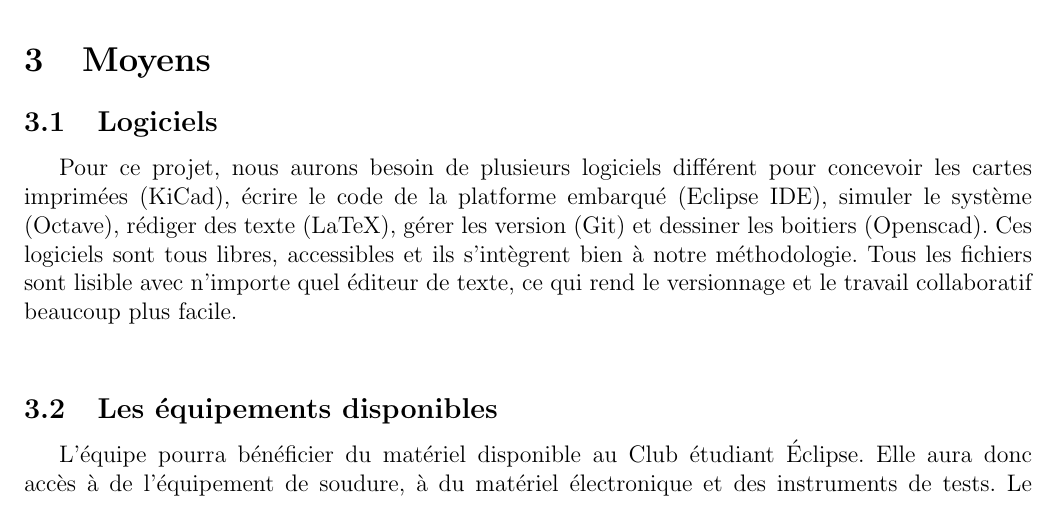
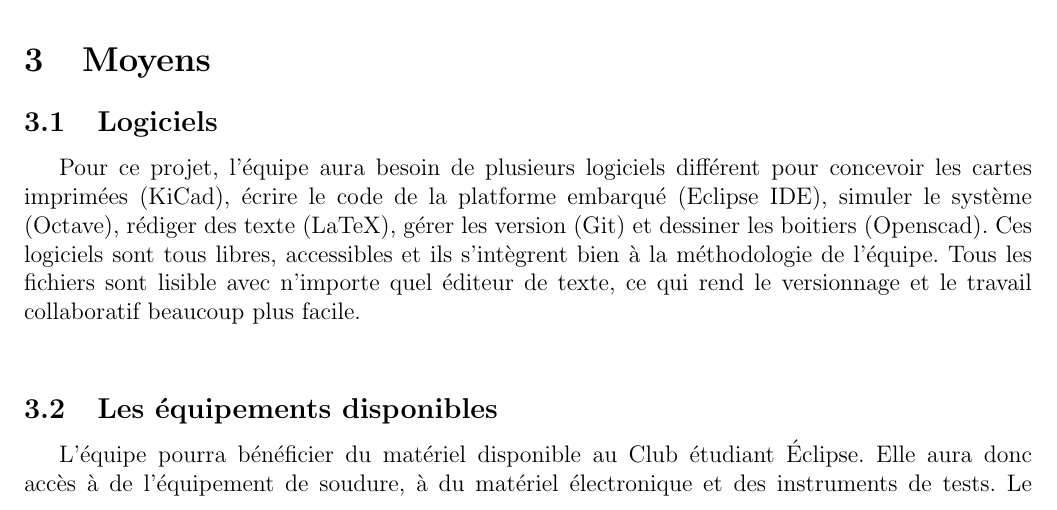
Before and after one commit to chrisdsa/BMS, a LaTeX document (DOC/Proposition de projet/Main.tex, which reads DOC/Proposition de projet/Moyens.tex): part of page 3 of 4, cut so that both start at the same text. Compiled offline with pdfLaTeX.

Commit message:
Modifs
- Suppressions des instances "nous"

```diff
--- a/DOC/Proposition de projet/Moyens.tex
+++ b/DOC/Proposition de projet/Moyens.tex
@@ -1,7 +1,7 @@
 \section{Moyens}
 
 \subsection{Logiciels}
-Pour ce projet, nous aurons besoin de plusieurs logiciels différent pour concevoir les cartes imprimées (KiCad), écrire le code de la platforme embarqué (Eclipse IDE), simuler le système (Octave), rédiger des texte (LaTeX), gérer les version (Git) et dessiner les boitiers (Openscad). Ces logiciels sont tous libres, accessibles et ils s'intègrent bien à notre méthodologie. Tous les fichiers sont lisible avec n'importe quel éditeur de texte, ce qui rend le versionnage et le travail collaboratif beaucoup plus facile.\\
+Pour ce projet, l'équipe aura besoin de plusieurs logiciels différent pour concevoir les cartes imprimées (KiCad), écrire le code de la platforme embarqué (Eclipse IDE), simuler le système (Octave), rédiger des texte (LaTeX), gérer les version (Git) et dessiner les boitiers (Openscad). Ces logiciels sont tous libres, accessibles et ils s'intègrent bien à la méthodologie de l'équipe. Tous les fichiers sont lisible avec n'importe quel éditeur de texte, ce qui rend le versionnage et le travail collaboratif beaucoup plus facile.\\
 
 \subsection{Les équipements disponibles}
 L'équipe pourra bénéficier du matériel disponible au Club étudiant Éclipse. Elle aura donc accès à de l'équipement de soudure, à du matériel électronique et des instruments de tests. Le magasin électrique de l'école peut également prêter des instruments de mesure et peut fournir des pièces électroniques communes. Les membres de l'équipe possèdent également de l'équipement pour réaliser le projet.
```
